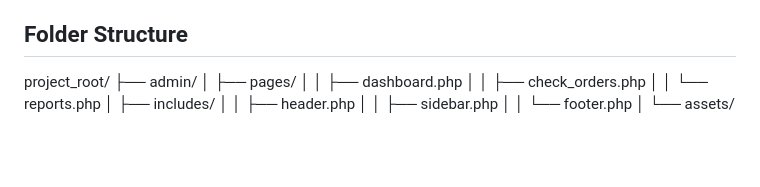
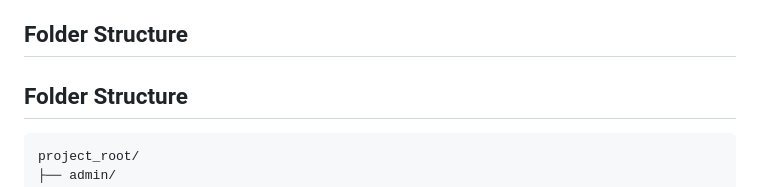
Before and after one commit to AlfonsoDelaLuna/Transaction-System, a Markdown page: README.md, the part around the change. Drawn GitHub-style; blank space fills up the shorter version.

````diff
--- a/README.md
+++ b/README.md
@@ -33,6 +33,9 @@ This system primarily functions as an online ordering platform, built on a datab
 
 ## Folder Structure
 
+## Folder Structure
+
+```text
 project_root/
 ├── admin/
 │   ├── pages/
````
